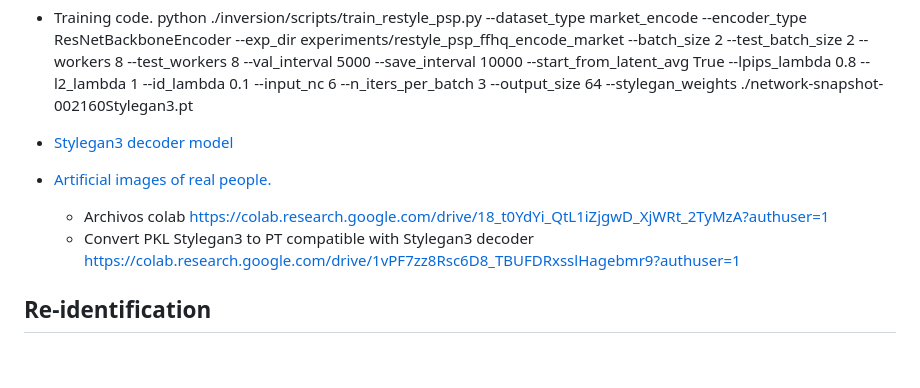
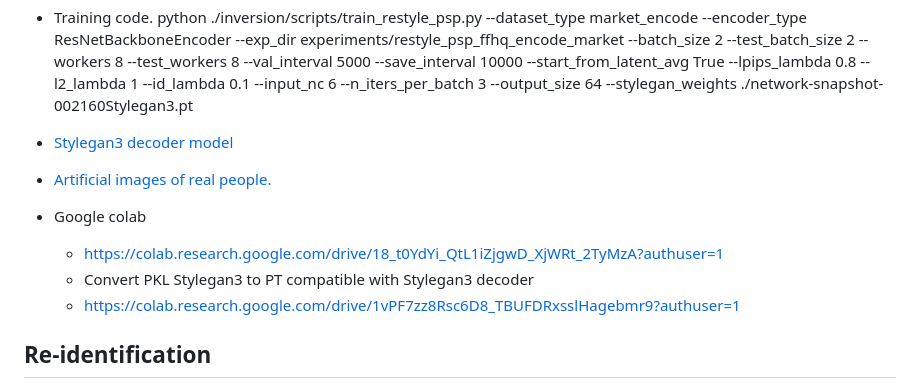
Before and after one commit to uselessai/person-reidentification, a Markdown page: README.md, the part around the change printed below. GitHub-like rendering; blank space fills up the shorter version.

```diff
--- a/README.md
+++ b/README.md
@@ -331,11 +335,10 @@ After generating the latent vector, variants of that person in different poses w
 - Training code. python ./inversion/scripts/train_restyle_psp.py --dataset_type market_encode  --encoder_type ResNetBackboneEncoder  --exp_dir experiments/restyle_psp_ffhq_encode_market  --batch_size 2  --test_batch_size 2  --workers 8  --test_workers 8  --val_interval 5000  --save_interval 10000  --start_from_latent_avg True  --lpips_lambda 0.8  --l2_lambda 1  --id_lambda 0.1  --input_nc 6  --n_iters_per_batch 3  --output_size 64  --stylegan_weights ./network-snapshot-002160Stylegan3.pt
 - [Stylegan3 decoder model](https://drive.google.com/file/d/1jEdVOdGpz08WEkck38T-_I3QsC3lsaBq/view?usp=share_link)
 - [Artificial images of real people.](https://drive.google.com/file/d/17ALVdrY6vaOX2KvjgtYutoduR2Mvx4Ka/view?usp=share_link)
-
-  - Archivos colab
-https://colab.research.google.com/drive/18_t0YdYi_QtL1iZjgwD_XjWRt_2TyMzA?authuser=1
+- Google colab
+  * https://colab.research.google.com/drive/18_t0YdYi_QtL1iZjgwD_XjWRt_2TyMzA?authuser=1
   * Convert PKL Stylegan3 to PT compatible with Stylegan3 decoder
-https://colab.research.google.com/drive/1vPF7zz8Rsc6D8_TBUFDRxsslHagebmr9?authuser=1
+  * https://colab.research.google.com/drive/1vPF7zz8Rsc6D8_TBUFDRxsslHagebmr9?authuser=1
 
 ## Re-identification
 
```
Also changed, not shown: other parts of README.md (+9 -5 lines).
